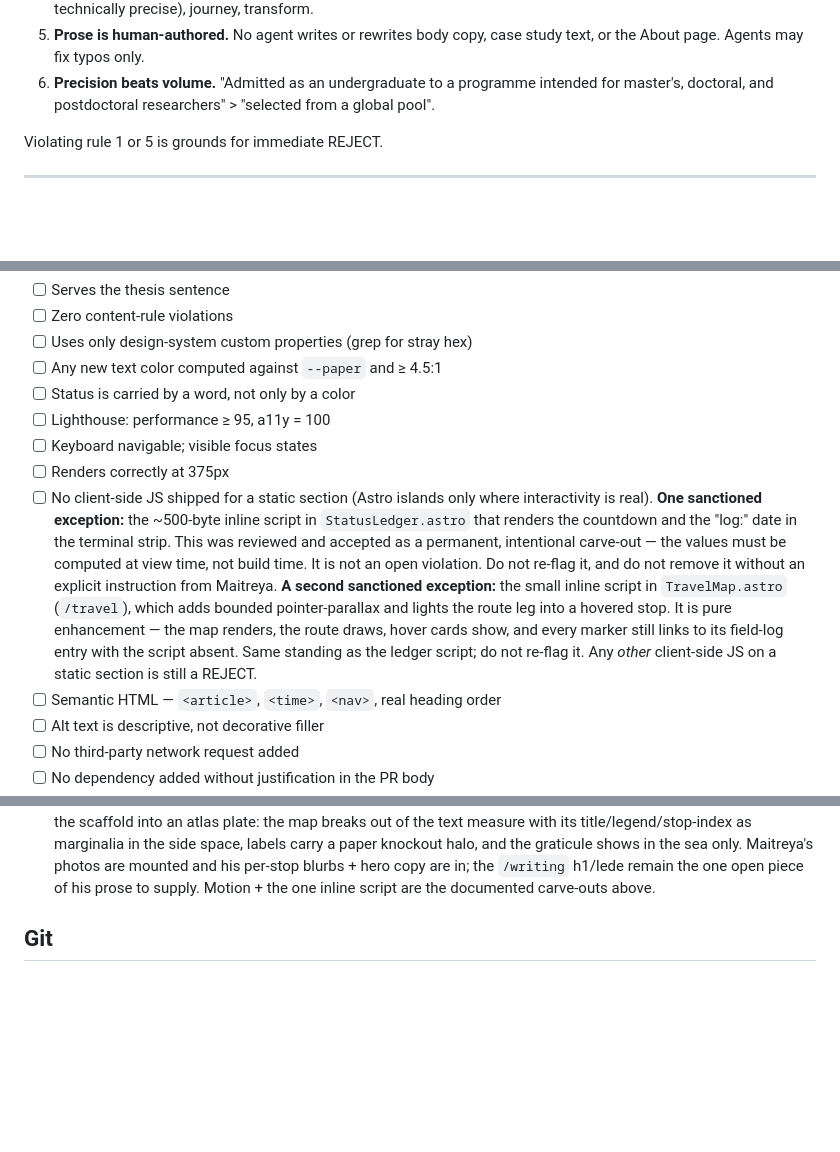
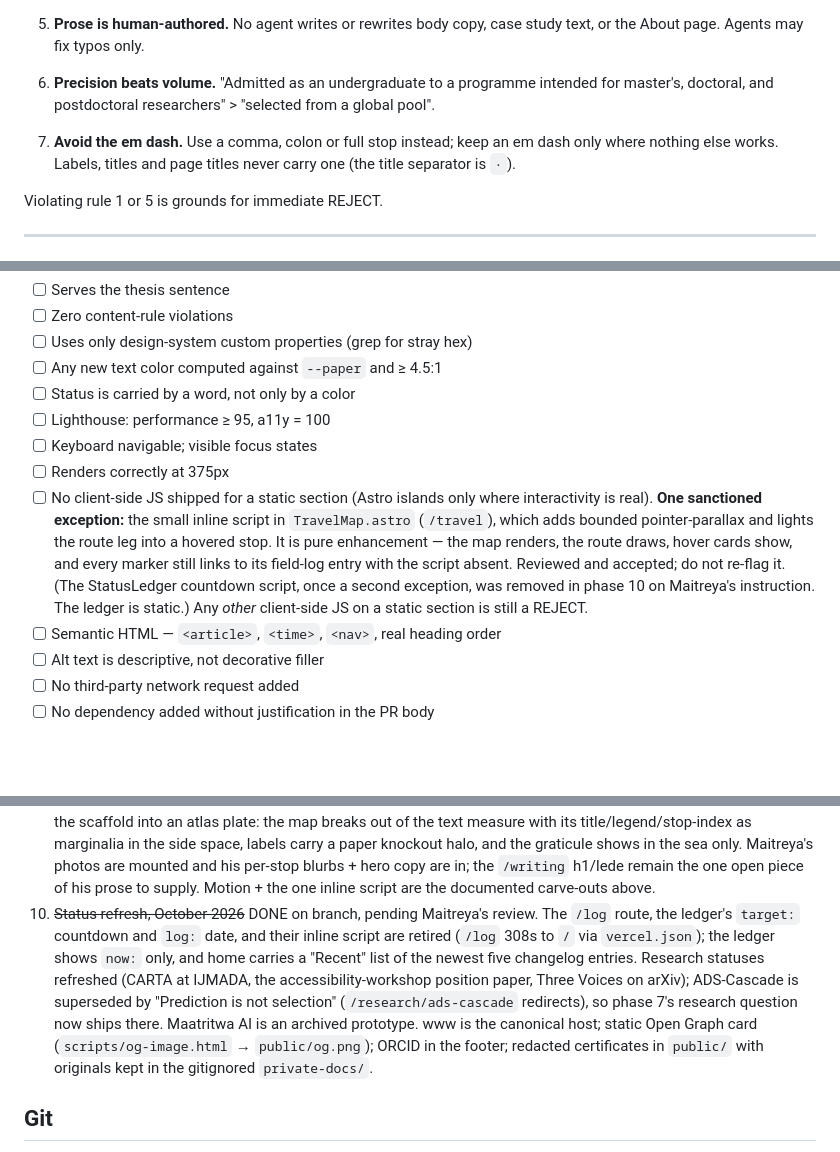
Before and after one commit to stiFFLer-codes/Personal-Portfolio, a Markdown page: CLAUDE.md, 3 parts joined by grey strips. Drawn GitHub-style; blank space fills up the shorter version.

Commit message:
docs: record phase 10 in CLAUDE.md and AGENTS.md
Removes the StatusLedger script carve-out (the script is gone), adds
phase 10 to the phase order, records the em-dash preference as content
rule 7, and brings the AGENTS.md site map in line with the retired log.

Co-Authored-By: Claude Opus 5.5 <noreply@anthropic.com>
Claude-Session: https://claude.ai/code/session_01XRy5eriuSHc6P6nhbgXTuu

```diff
--- a/CLAUDE.md
+++ b/CLAUDE.md
@@ -74,6 +74,10 @@ No hedging. No "this is great, but..."
 6. **Precision beats volume.** "Admitted as an undergraduate to a
    programme intended for master's, doctoral, and postdoctoral
    researchers" > "selected from a global pool".
+
+7. **Avoid the em dash.** Use a comma, colon or full stop instead; keep
+   an em dash only where nothing else works. Labels, titles and page
+   titles never carry one (the title separator is ` · `).
 
 Violating rule 1 or 5 is grounds for immediate REJECT.
 
@@ -208,18 +211,14 @@ Any other gradient is a REJECT.
 - [ ] Keyboard navigable; visible focus states
 - [ ] Renders correctly at 375px
 - [ ] No client-side JS shipped for a static section (Astro islands only
-      where interactivity is real). **One sanctioned exception:** the
-      ~500-byte inline script in `StatusLedger.astro` that renders the
-      countdown and the "log:" date in the terminal strip. This was
-      reviewed and accepted as a permanent, intentional carve-out — the
-      values must be computed at view time, not build time. It is not an
-      open violation. Do not re-flag it, and do not remove it without an
-      explicit instruction from Maitreya. **A second sanctioned exception:**
+      where interactivity is real). **One sanctioned exception:**
       the small inline script in `TravelMap.astro` (`/travel`), which adds
       bounded pointer-parallax and lights the route leg into a hovered stop.
       It is pure enhancement — the map renders, the route draws, hover cards
       show, and every marker still links to its field-log entry with the
-      script absent. Same standing as the ledger script; do not re-flag it.
+      script absent. Reviewed and accepted; do not re-flag it.
+      (The StatusLedger countdown script, once a second exception, was
+      removed in phase 10 on Maitreya's instruction. The ledger is static.)
       Any *other* client-side JS on a static section is still a REJECT.
 - [ ] Semantic HTML — `<article>`, `<time>`, `<nav>`, real heading order
 - [ ] Alt text is descriptive, not decorative filler
@@ -266,6 +265,18 @@ the page.
    Maitreya's photos are mounted and his per-stop blurbs + hero copy are in;
    the `/writing` h1/lede remain the one open piece of his prose to supply.
    Motion + the one inline script are the documented carve-outs above.
+10. ~~Status refresh, October 2026~~ DONE on branch, pending Maitreya's review.
+    The `/log` route, the ledger's `target:` countdown and `log:` date, and
+    their inline script are retired (`/log` 308s to `/` via `vercel.json`);
+    the ledger shows `now:` only, and home carries a "Recent" list of the
+    newest five changelog entries. Research statuses refreshed (CARTA at
+    IJMADA, the accessibility-workshop position paper, Three Voices on
+    arXiv); ADS-Cascade is superseded by "Prediction is not selection"
+    (`/research/ads-cascade` redirects), so phase 7's research question now
+    ships there. Maatritwa AI is an archived prototype. www is the canonical
+    host; static Open Graph card (`scripts/og-image.html` → `public/og.png`);
+    ORCID in the footer; redacted certificates in `public/` with originals
+    kept in the gitignored `private-docs/`.
 
 ## Git
 
```
Also changed, not shown: other parts of CLAUDE.md (+1 -2 lines), AGENTS.md (+6 -6 lines).
